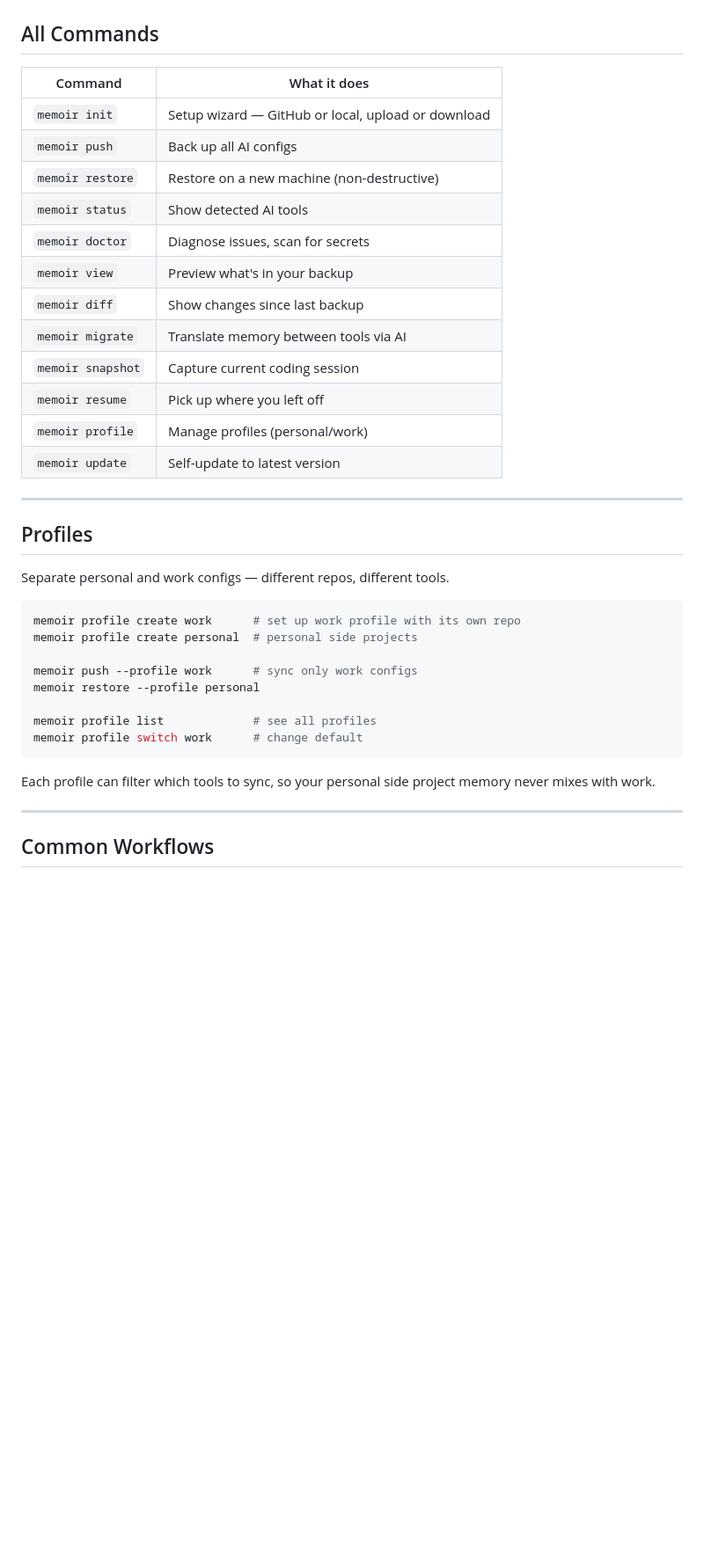
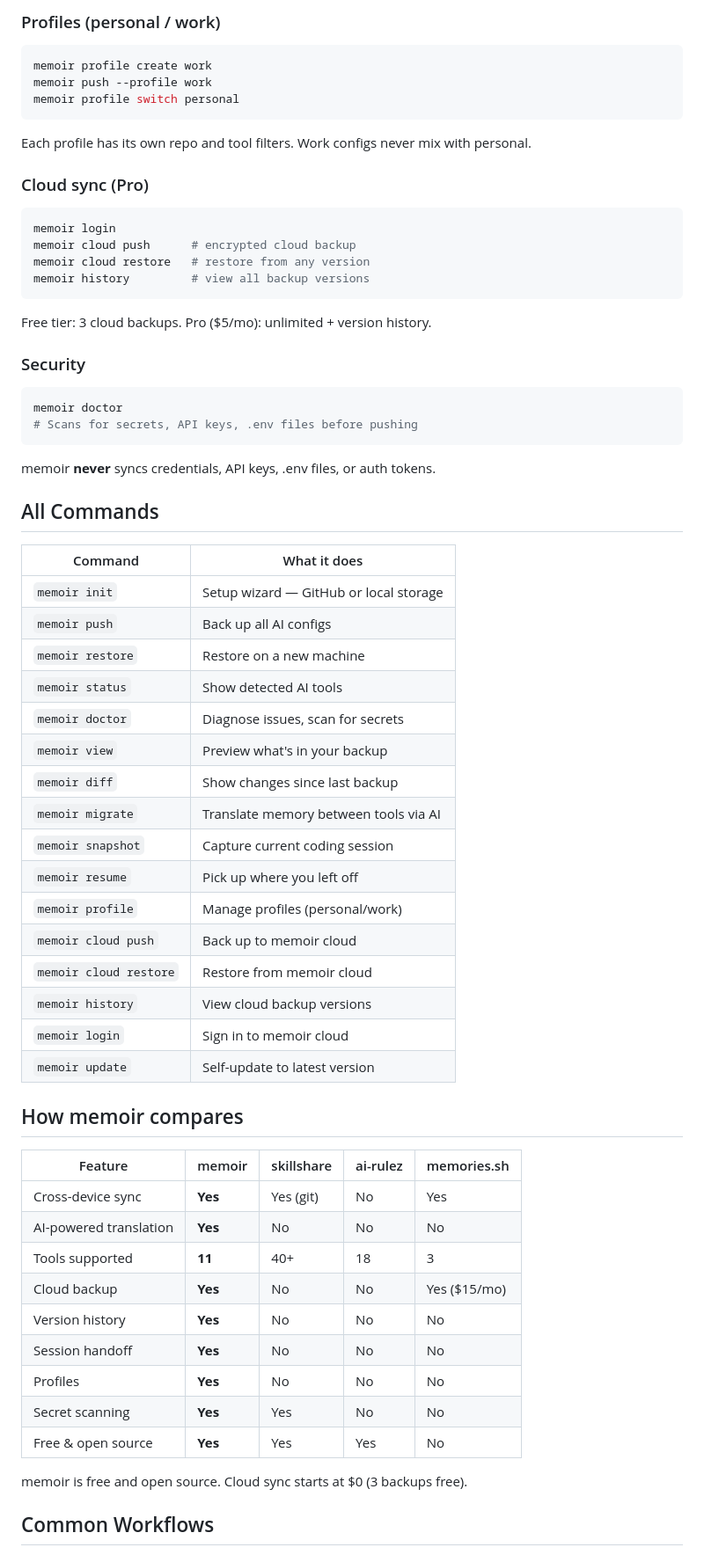
Before and after one commit to camgitt/memoir, a Markdown page: README.md, the part around one of its changes. Shown at 88% size. Rendered like a GitHub page; blank space fills up the shorter version.

````diff
--- a/README.md
+++ b/README.md
@@ -78,11 +93,37 @@ memoir migrate --from claude --to gemini
+### Profiles (personal / work)
+```bash
+memoir profile create work
+memoir push --profile work
+memoir profile switch personal
+```
+
+Each profile has its own repo and tool filters. Work configs never mix with personal.
+
+### Cloud sync (Pro)
+```bash
+memoir login
+memoir cloud push      # encrypted cloud backup
+memoir cloud restore   # restore from any version
+memoir history         # view all backup versions
+```
+
+Free tier: 3 cloud backups. Pro ($5/mo): unlimited + version history.
+
+### Security
+```bash
+memoir doctor
+# Scans for secrets, API keys, .env files before pushing
+```
+
+memoir **never** syncs credentials, API keys, .env files, or auth tokens.
 
 ## All Commands
 
 | Command | What it does |
 |---------|-------------|
-| `memoir init` | Setup wizard — GitHub or local, upload or download |
+| `memoir init` | Setup wizard — GitHub or local storage |
 | `memoir push` | Back up all AI configs |
-| `memoir restore` | Restore on a new machine (non-destructive) |
+| `memoir restore` | Restore on a new machine |
 | `memoir status` | Show detected AI tools |
 | `memoir doctor` | Diagnose issues, scan for secrets |
 | `memoir view` | Preview what's in your backup |
@@ -91,28 +132,27 @@ memoir migrate --from claude --to gemini
 | `memoir snapshot` | Capture current coding session |
 | `memoir resume` | Pick up where you left off |
 | `memoir profile` | Manage profiles (personal/work) |
+| `memoir cloud push` | Back up to memoir cloud |
+| `memoir cloud restore` | Restore from memoir cloud |
+| `memoir history` | View cloud backup versions |
+| `memoir login` | Sign in to memoir cloud |
 | `memoir update` | Self-update to latest version |
 
----
+## How memoir compares
 
-## Profiles
+| Feature | memoir | skillshare | ai-rulez | memories.sh |
+|---------|--------|-----------|----------|-------------|
+| Cross-device sync | **Yes** | Yes (git) | No | Yes |
+| AI-powered translation | **Yes** | No | No | No |
+| Tools supported | **11** | 40+ | 18 | 3 |
+| Cloud backup | **Yes** | No | No | Yes ($15/mo) |
+| Version history | **Yes** | No | No | No |
+| Session handoff | **Yes** | No | No | No |
+| Profiles | **Yes** | No | No | No |
+| Secret scanning | **Yes** | Yes | No | No |
+| Free & open source | **Yes** | Yes | Yes | No |
 
-Separate personal and work configs — different repos, different tools.
-
-```bash
-memoir profile create work      # set up work profile with its own repo
-memoir profile create personal  # personal side projects
-
-memoir push --profile work      # sync only work configs
-memoir restore --profile personal
-
-memoir profile list             # see all profiles
-memoir profile switch work      # change default
-```
-
-Each profile can filter which tools to sync, so your personal side project memory never mixes with work.
-
----
+memoir is free and open source. Cloud sync starts at $0 (3 backups free).
 
 ## Common Workflows
 
````
Also changed, not shown: other parts of README.md (+81 -69 lines).
